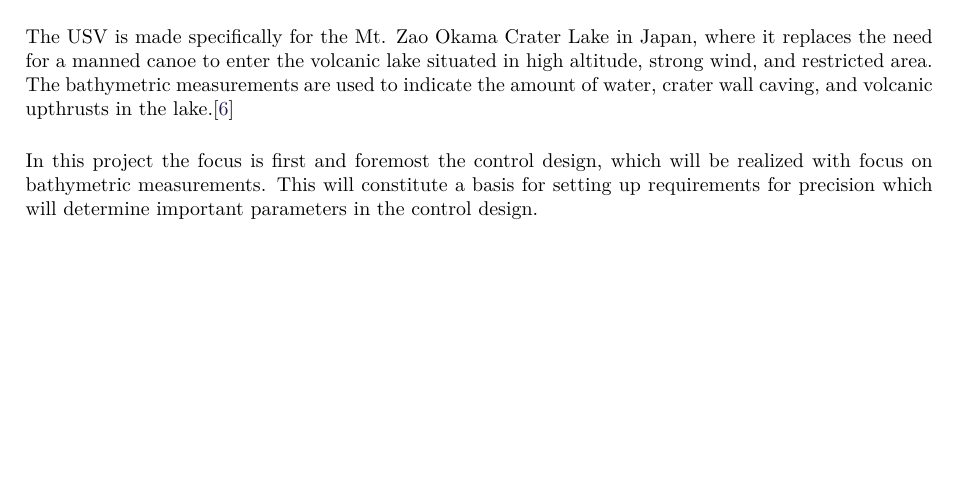
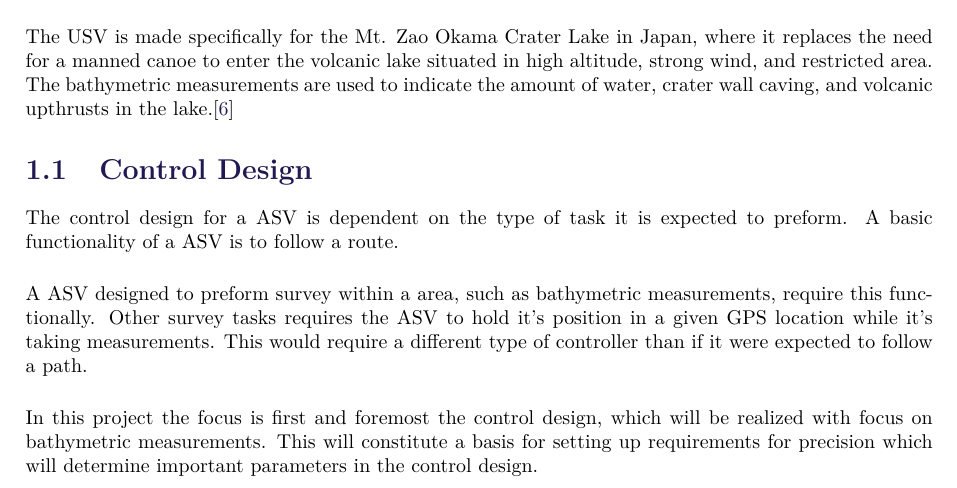
Before and after one commit to nielsSkov/p8-vessel-report, a LaTeX thesis (main.tex, which reads chapters/chapter1/aChapters1.tex): part of page 12 of 105, cut so that both start at the same text, the shorter picture padded with empty space. Compiled offline with pdfLaTeX.

Commit message:
[add] skeleton ***Basic*** for control design

```diff
--- a/chapters/chapter1/aChapters1.tex
+++ b/chapters/chapter1/aChapters1.tex
@@ -29,6 +29,22 @@ The small ASV seen in \autoref{fig:volcanicLakeUSVwLabels} is designed to take b
 
 The USV is made specifically for the Mt. Zao Okama Crater Lake in Japan, where it replaces the need for a manned canoe to enter the volcanic lake situated in high
 altitude, strong wind, and restricted area. The bathymetric measurements are used to indicate the amount of water, crater wall caving, and volcanic upthrusts in the lake.\cite{AWatanabe}
+
+\section{Control Design}
+The control design for a ASV is dependent on the type of task it is expected to preform.
+A basic functionality of a ASV is to follow a route.
+%This enables to ASV to arrive at a survey side and to preform measurements along a path.
+%%%% https://pdfs.semanticscholar.org/ce94/01a72e78b314f5d2fbbce66f56b217acef1c.pdf
+
+A ASV designed to preform survey within a area, such as bathymetric measurements, require this functionally.
+Other survey tasks requires the ASV to hold it's position in a given GPS location while it's taking measurements.
+This would require a different type of controller than if it were expected to follow a path.
+
+
+
+
+
+
 %
 %one strength of an ASV is that it can map out an entire stream, whereas manual measurements typicaly will be cumbersome and low in mapping resolution due to accessibility of the stream and time constraints/cost.\\
 %for marine survey it can be useful as it can enter narrower and more shallow waters than larger manned vessels would be able to.\\
```
